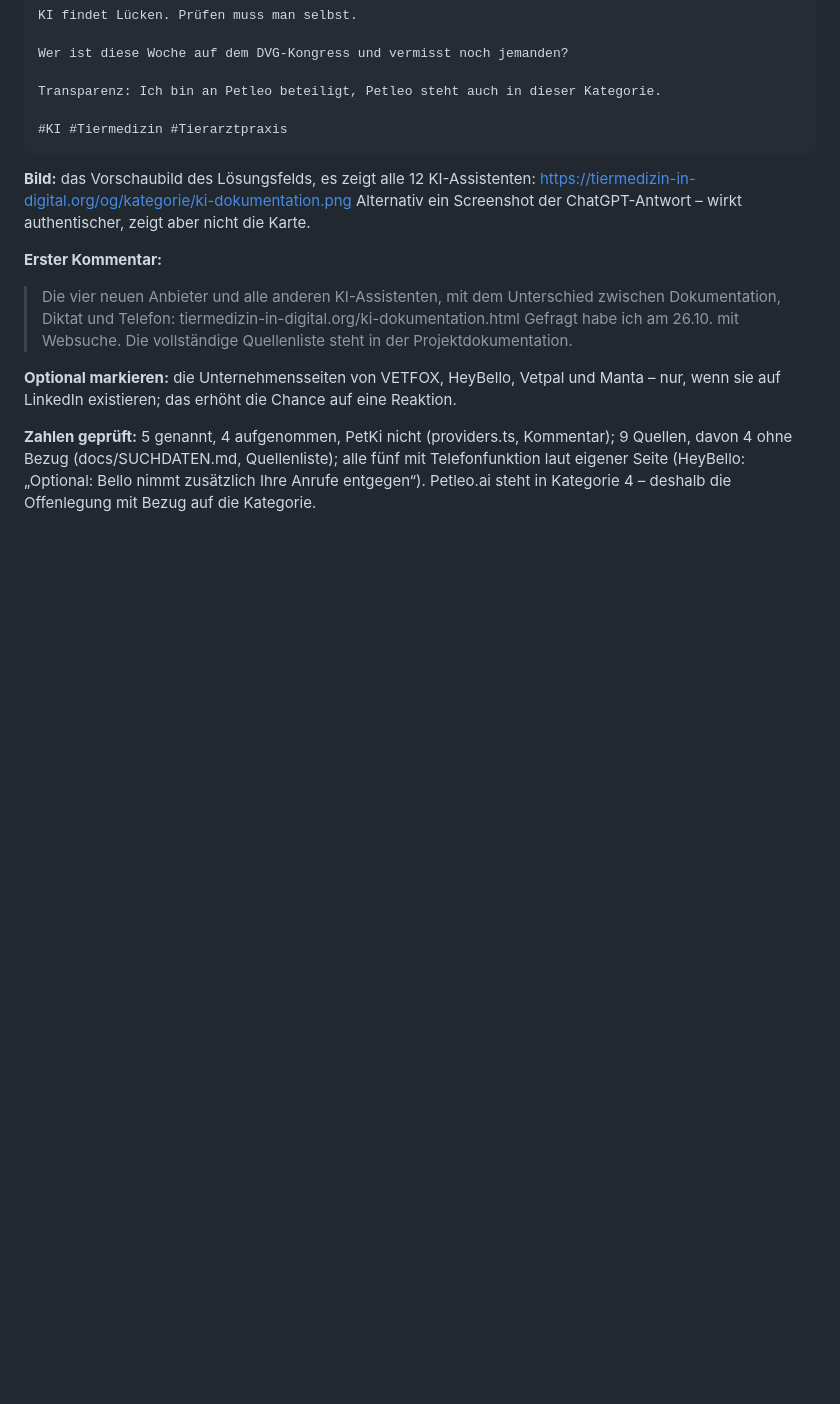
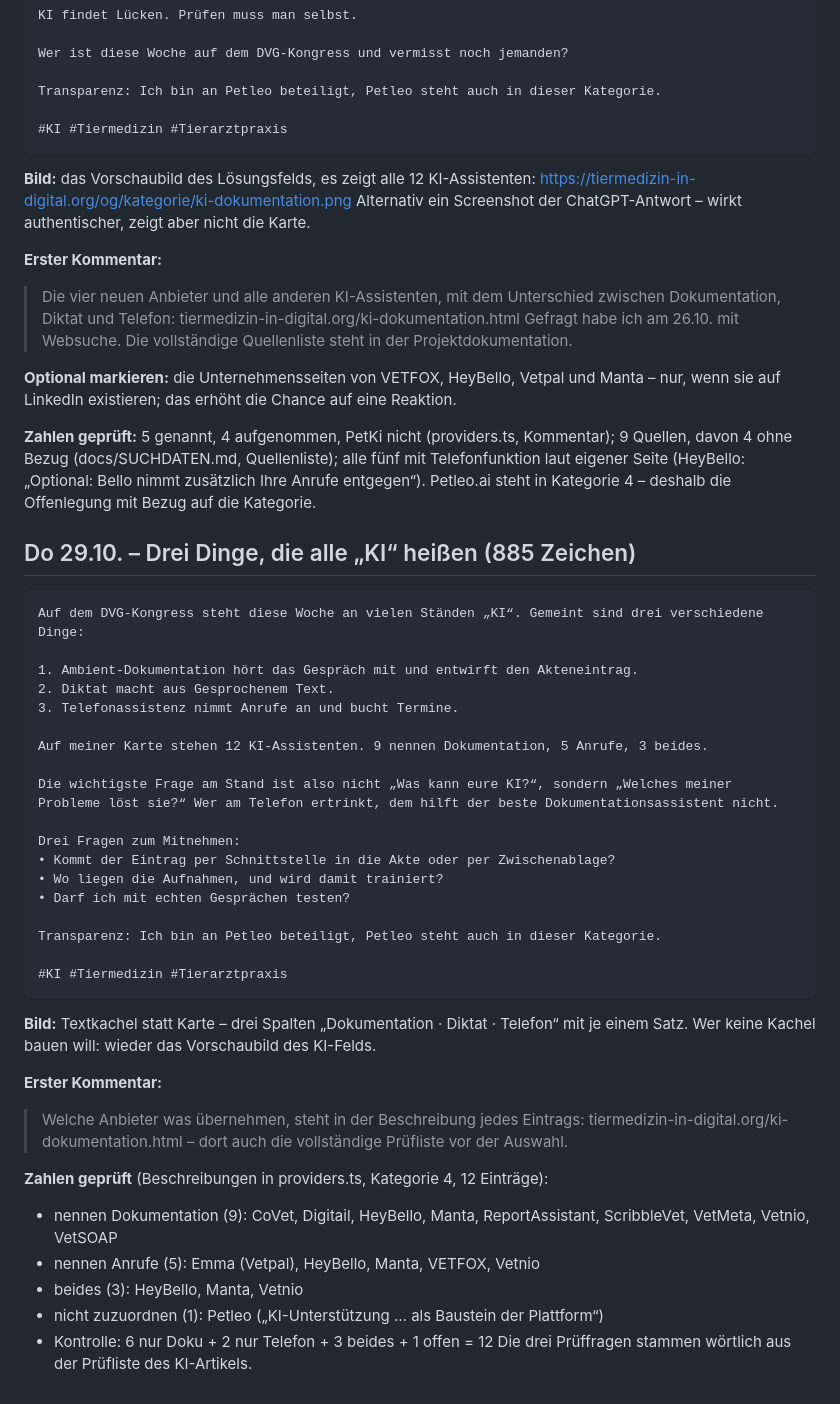
Before and after one commit to freimoser/vetkompass, a Markdown page: docs/posts/woche-2026-10-27.md, the part around the change. Rendered like a GitHub page; blank space fills up the shorter version.

Commit message:
Post Donnerstag: drei Dinge, die alle KI heissen, mit Zaehlung aus den Daten
Co-Authored-By: Claude Opus 5.5 <noreply@anthropic.com>

````diff
--- a/docs/posts/woche-2026-10-27.md
+++ b/docs/posts/woche-2026-10-27.md
@@ -111,3 +111,44 @@ Kommentar); 9 Quellen, davon 4 ohne Bezug (docs/SUCHDATEN.md, Quellenliste);
 alle fünf mit Telefonfunktion laut eigener Seite (HeyBello: „Optional: Bello
 nimmt zusätzlich Ihre Anrufe entgegen“). Petleo.ai steht in Kategorie 4 –
 deshalb die Offenlegung mit Bezug auf die Kategorie.
+
+## Do 29.10. – Drei Dinge, die alle „KI“ heißen (885 Zeichen)
+
+```
+Auf dem DVG-Kongress steht diese Woche an vielen Ständen „KI“. Gemeint sind drei verschiedene Dinge:
+
+1. Ambient-Dokumentation hört das Gespräch mit und entwirft den Akteneintrag.
+2. Diktat macht aus Gesprochenem Text.
+3. Telefonassistenz nimmt Anrufe an und bucht Termine.
+
+Auf meiner Karte stehen 12 KI-Assistenten. 9 nennen Dokumentation, 5 Anrufe, 3 beides.
+
+Die wichtigste Frage am Stand ist also nicht „Was kann eure KI?“, sondern „Welches meiner Probleme löst sie?“ Wer am Telefon ertrinkt, dem hilft der beste Dokumentationsassistent nicht.
+
+Drei Fragen zum Mitnehmen:
+• Kommt der Eintrag per Schnittstelle in die Akte oder per Zwischenablage?
+• Wo liegen die Aufnahmen, und wird damit trainiert?
+• Darf ich mit echten Gesprächen testen?
+
+Transparenz: Ich bin an Petleo beteiligt, Petleo steht auch in dieser Kategorie.
+
+#KI #Tiermedizin #Tierarztpraxis
+```
+
+**Bild:** Textkachel statt Karte – drei Spalten „Dokumentation · Diktat ·
+Telefon“ mit je einem Satz. Wer keine Kachel bauen will: wieder das
+Vorschaubild des KI-Felds.
+
+**Erster Kommentar:**
+> Welche Anbieter was übernehmen, steht in der Beschreibung jedes Eintrags:
+> tiermedizin-in-digital.org/ki-dokumentation.html – dort auch die
+> vollständige Prüfliste vor der Auswahl.
+
+**Zahlen geprüft** (Beschreibungen in providers.ts, Kategorie 4, 12 Einträge):
+- nennen Dokumentation (9): CoVet, Digitail, HeyBello, Manta, ReportAssistant,
+  ScribbleVet, VetMeta, Vetnio, VetSOAP
+- nennen Anrufe (5): Emma (Vetpal), HeyBello, Manta, VETFOX, Vetnio
+- beides (3): HeyBello, Manta, Vetnio
+- nicht zuzuordnen (1): Petleo („KI-Unterstützung … als Baustein der Plattform“)
+- Kontrolle: 6 nur Doku + 2 nur Telefon + 3 beides + 1 offen = 12
+Die drei Prüffragen stammen wörtlich aus der Prüfliste des KI-Artikels.
````
